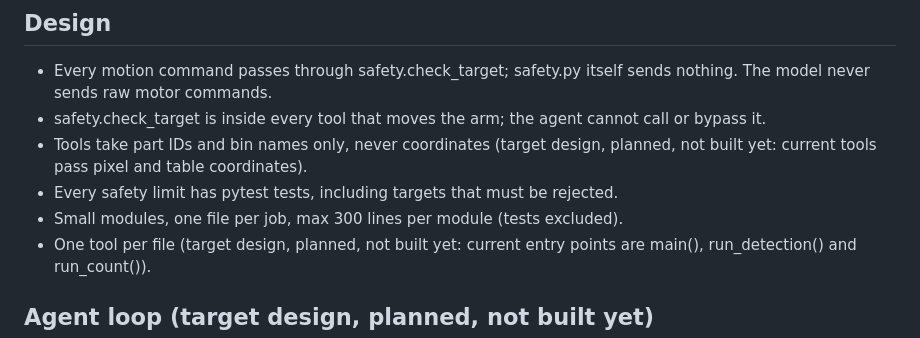
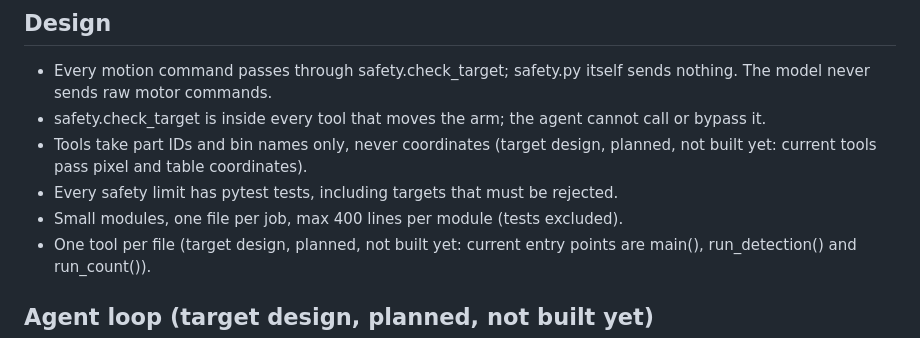
Before and after one commit to StefanRohringer/muse-qc-cell, a Markdown page: AGENTS.md, the part around the change. Drawn GitHub-style.

Commit message:
Raise the module size limit to 400 lines

```diff
--- a/AGENTS.md
+++ b/AGENTS.md
@@ -21,7 +21,7 @@ Built during the Meta Global AI Developer Hackathon (Oct 26 to Nov 4, 2026).
 - safety.check_target is inside every tool that moves the arm; the agent cannot call or bypass it.
 - Tools take part IDs and bin names only, never coordinates (target design, planned, not built yet: current tools pass pixel and table coordinates).
 - Every safety limit has pytest tests, including targets that must be rejected.
-- Small modules, one file per job, max 300 lines per module (tests excluded).
+- Small modules, one file per job, max 400 lines per module (tests excluded).
 - One tool per file (target design, planned, not built yet: current entry points are main(), run_detection() and run_count()).
 
 ## Agent loop (target design, planned, not built yet)
```
